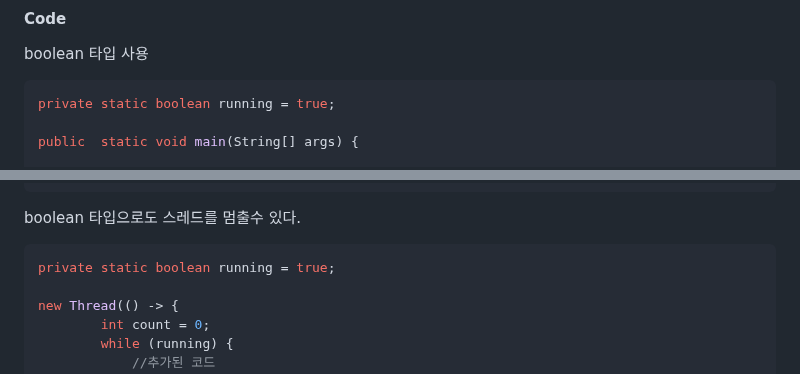
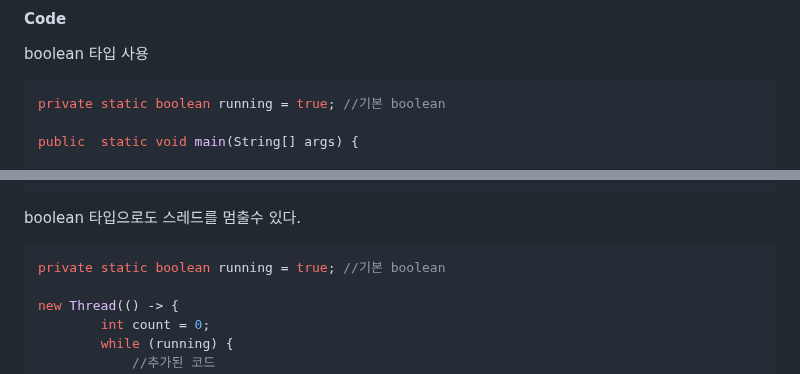
Before and after one commit to ssac17/log, a Markdown page: blog/[20240615]_[8. Flag Variable]_[Thread]_[thread_thumbnail.png]_[인프런 강의 정리]_[].md, 2 parts joined by grey strips. Rendered like a GitHub page.

````diff
--- a/blog/[20240615]_[8. Flag Variable]_[Thread]_[thread_thumbnail.png]_[인프런 강의 정리]_[].md
+++ b/blog/[20240615]_[8. Flag Variable]_[Thread]_[thread_thumbnail.png]_[인프런 강의 정리]_[].md
@@ -15,7 +15,7 @@
 
 boolean 타입 사용
 ```java
-private static boolean running = true;
+private static boolean running = true; //기본 boolean
 
 public  static void main(String[] args) {
 
@@ -48,7 +48,7 @@ public  static void main(String[] args) {
 boolean 타입으로도 스레드를 멈출수 있다.
 
 ```java
-private static boolean running = true;
+private static boolean running = true; //기본 boolean
 
 new Thread(() -> {
         int count = 0;
````
Also changed, not shown: other parts of blog/[20240615]_[8. Flag Variable]_[Thread]_[thread_thumbnail.png]_[인프런 강의 정리]_[].md (+5 -0 lines).
